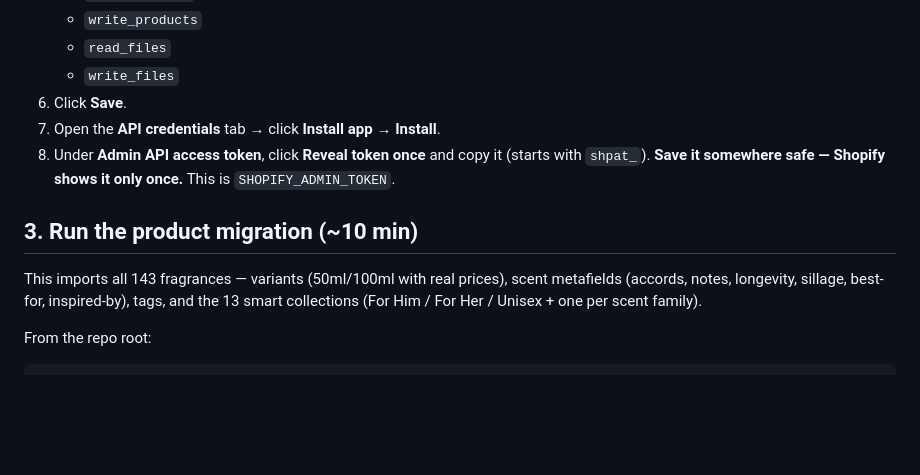
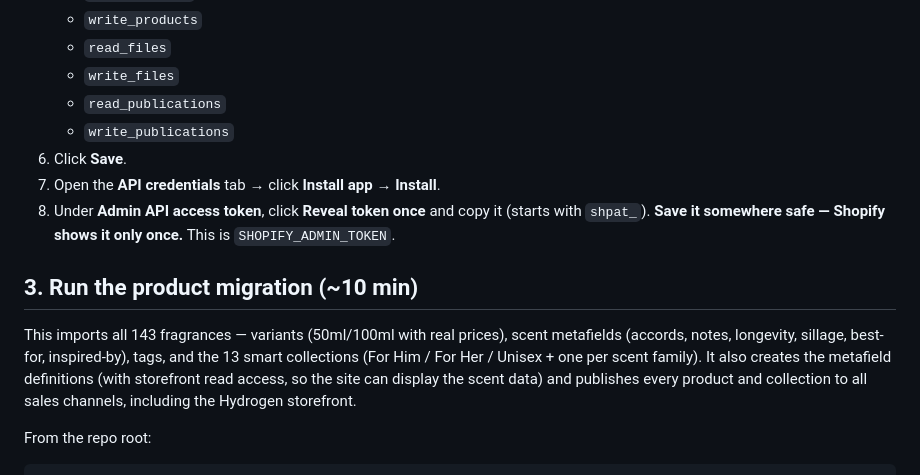
Before and after one commit to habash2005/Almas, a Markdown page: docs/STORE_SETUP.md, the part around the change. GitHub-like rendering; blank space fills up the shorter version.

Commit message:
docs: add publications scopes and definition/publishing notes to setup guide
Co-Authored-By: Claude Fable 5 <noreply@anthropic.com>

```diff
--- a/docs/STORE_SETUP.md
+++ b/docs/STORE_SETUP.md
@@ -41,6 +41,8 @@ The migration script needs a private token to create products.
    - `write_products`
    - `read_files`
    - `write_files`
+   - `read_publications`
+   - `write_publications`
 6. Click **Save**.
 7. Open the **API credentials** tab → click **Install app** → **Install**.
 8. Under **Admin API access token**, click **Reveal token once** and copy it
@@ -52,7 +54,10 @@ The migration script needs a private token to create products.
 This imports all 143 fragrances — variants (50ml/100ml with real prices),
 scent metafields (accords, notes, longevity, sillage, best-for, inspired-by),
 tags, and the 13 smart collections (For Him / For Her / Unisex + one per
-scent family).
+scent family). It also creates the metafield definitions (with storefront
+read access, so the site can display the scent data) and publishes every
+product and collection to all sales channels, including the Hydrogen
+storefront.
 
 From the repo root:
 
```
